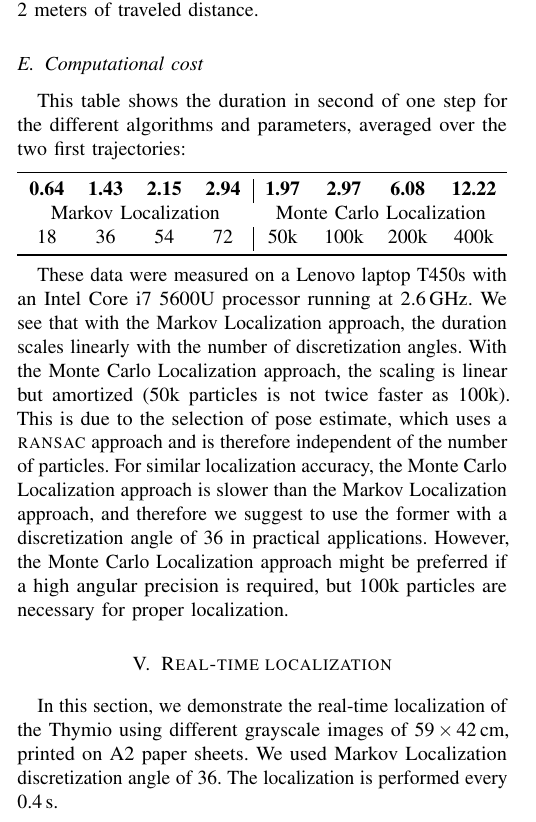
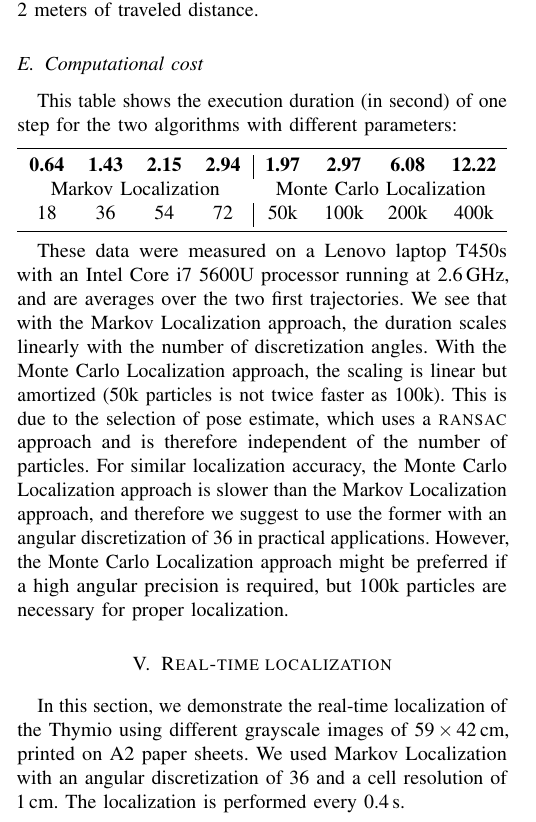
Before and after one commit to epfl-mobots/thymio-ground-localisation, a LaTeX paper (article/thymio-localisation-iros.tex): part of one column of page 5 of 9, cut so that both start at the same text. Compiled offline with pdfLaTeX.

Commit message:
Copy/editing

```diff
--- a/article/thymio-localisation-iros.tex
+++ b/article/thymio-localisation-iros.tex
@@ -523,7 +523,7 @@ With 50k particles, the robot eventually localizes, but this might take more tha
 % \end{figure}
 
 %\Fig{cpuload} shows the duration of one step for the different algorithms and parameters, averaged over the two first trajectories.
-This table shows the duration in second of one step for the different algorithms and parameters, averaged over the two first trajectories:
+This table shows the execution duration (in second) of one step for the two algorithms with different parameters:
 
 \vspace{.5em}
 
@@ -545,11 +545,11 @@ This table shows the duration in second of one step for the different algorithms
 
 \vspace{.5em}
 
-These data were measured on a Lenovo laptop T450s with an Intel Core i7 5600U processor running at 2.6\,GHz.
+These data were measured on a Lenovo laptop T450s with an Intel Core i7 5600U processor running at 2.6\,GHz, and are averages over the two first trajectories.
 We see that with the Markov Localization approach, the duration scales linearly with the number of discretization angles.
 With the Monte Carlo Localization approach, the scaling is linear but amortized (50k particles is not twice faster as 100k).
 This is due to the selection of pose estimate, which uses a \textsc{ransac} approach and is therefore independent of the number of particles.
-For similar localization accuracy, the Monte Carlo Localization approach is slower than the Markov Localization approach, and therefore we suggest to use the former with a discretization angle of 36 in practical applications.
+For similar localization accuracy, the Monte Carlo Localization approach is slower than the Markov Localization approach, and therefore we suggest to use the former with an angular discretization of 36 in practical applications.
 However, the Monte Carlo Localization approach might be preferred if a high angular precision is required, but 100k particles are necessary for proper localization.
 
 % At a computation duration of 1.5\,s per step, the Markov Localization approach with a discretization angle of 36 is far from real time.
@@ -581,7 +581,7 @@ However, the Monte Carlo Localization approach might be preferred if a high angu
 \end{figure*}
 
 In this section, we demonstrate the real-time localization of the Thymio using different grayscale images of 59\,$\times$\,42\,cm, printed on A2 paper sheets.
-We used Markov Localization discretization angle of 36.
+We used Markov Localization with an angular discretization of 36 and a cell resolution of 1\,cm.
 The localization is performed every 0.4\,s.
 
 % \subsection{Grayscale images as maps}
```
